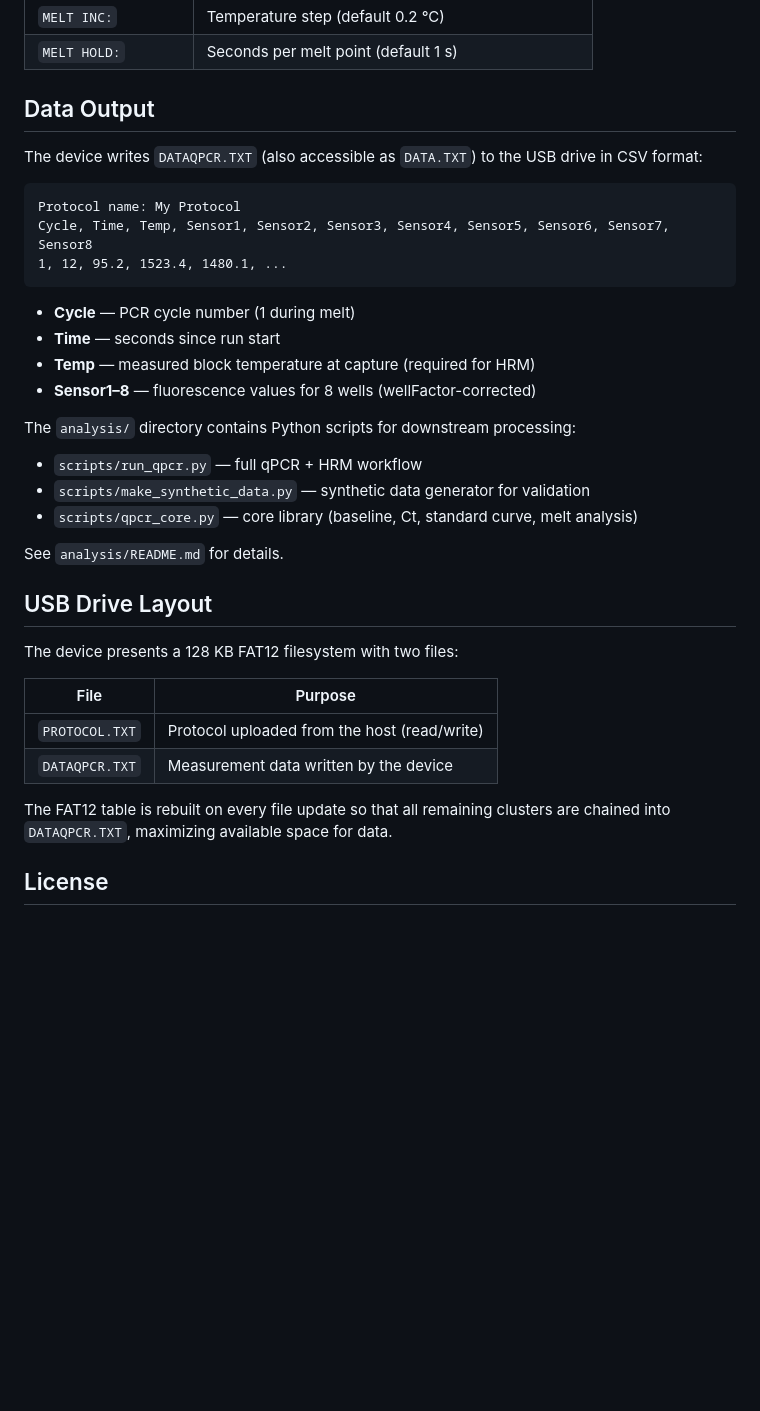
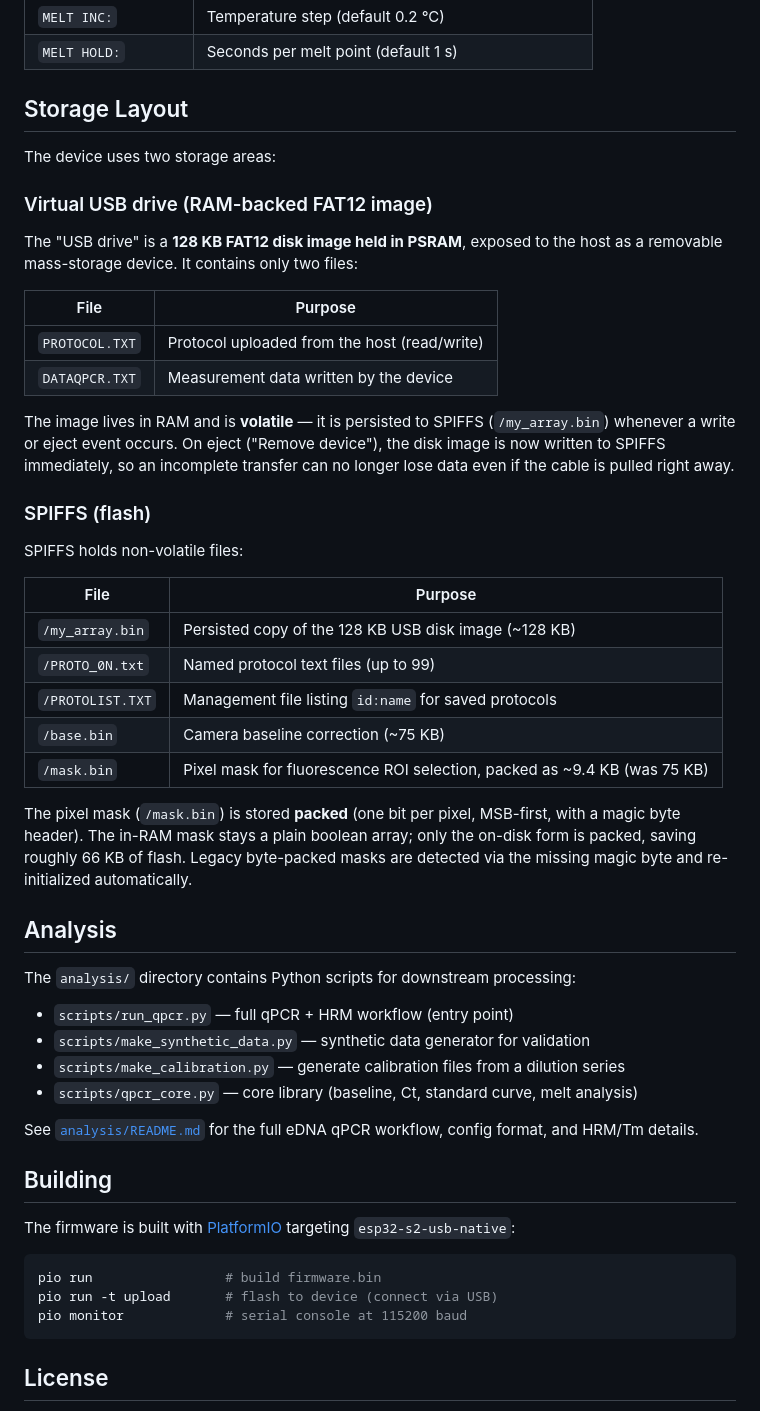
Before and after one commit to takakurausp/qPocketPCR-wHRM, a Markdown page: README.md, the part around one of its changes. Rendered like a GitHub page; blank space fills up the shorter version.

````diff
--- a/README.md
+++ b/README.md
@@ -111,39 +183,55 @@ MELT HOLD: 2
 | `MELT INC:` | Temperature step (default 0.2 °C) |
 | `MELT HOLD:` | Seconds per melt point (default 1 s) |
 
-## Data Output
+## Storage Layout
 
-The device writes `DATAQPCR.TXT` (also accessible as `DATA.TXT`) to the USB drive in CSV format:
+The device uses two storage areas:
 
-```
-Protocol name: My Protocol
-Cycle, Time, Temp, Sensor1, Sensor2, Sensor3, Sensor4, Sensor5, Sensor6, Sensor7, Sensor8
-1, 12, 95.2, 1523.4, 1480.1, ...
-```
+### Virtual USB drive (RAM-backed FAT12 image)
 
-- **Cycle** — PCR cycle number (1 during melt)
-- **Time** — seconds since run start
-- **Temp** — measured block temperature at capture (required for HRM)
-- **Sensor1–8** — fluorescence values for 8 wells (wellFactor-corrected)
-
-The `analysis/` directory contains Python scripts for downstream processing:
-
-- `scripts/run_qpcr.py` — full qPCR + HRM workflow
-- `scripts/make_synthetic_data.py` — synthetic data generator for validation
-- `scripts/qpcr_core.py` — core library (baseline, Ct, standard curve, melt analysis)
-
-See `analysis/README.md` for details.
-
-## USB Drive Layout
-
-The device presents a 128 KB FAT12 filesystem with two files:
+The "USB drive" is a **128 KB FAT12 disk image held in PSRAM**, exposed to the host as a removable mass-storage device. It contains only two files:
 
 | File | Purpose |
 |------|---------|
 | `PROTOCOL.TXT` | Protocol uploaded from the host (read/write) |
 | `DATAQPCR.TXT` | Measurement data written by the device |
 
-The FAT12 table is rebuilt on every file update so that all remaining clusters are chained into `DATAQPCR.TXT`, maximizing available space for data.
+The image lives in RAM and is **volatile** — it is persisted to SPIFFS (`/my_array.bin`) whenever a write or eject event occurs. On eject ("Remove device"), the disk image is now written to SPIFFS immediately, so an incomplete transfer can no longer lose data even if the cable is pulled right away.
+
+### SPIFFS (flash)
+
+SPIFFS holds non-volatile files:
+
+| File | Purpose |
+|------|---------|
+| `/my_array.bin` | Persisted copy of the 128 KB USB disk image (~128 KB) |
+| `/PROTO_0N.txt` | Named protocol text files (up to 99) |
+| `/PROTOLIST.TXT` | Management file listing `id:name` for saved protocols |
+| `/base.bin` | Camera baseline correction (~75 KB) |
+| `/mask.bin` | Pixel mask for fluorescence ROI selection, packed as ~9.4 KB (was 75 KB) |
+
+The pixel mask (`/mask.bin`) is stored **packed** (one bit per pixel, MSB-first, with a magic byte header). The in-RAM mask stays a plain boolean array; only the on-disk form is packed, saving roughly 66 KB of flash. Legacy byte-packed masks are detected via the missing magic byte and re-initialized automatically.
+
+## Analysis
+
+The `analysis/` directory contains Python scripts for downstream processing:
+
+- `scripts/run_qpcr.py` — full qPCR + HRM workflow (entry point)
+- `scripts/make_synthetic_data.py` — synthetic data generator for validation
+- `scripts/make_calibration.py` — generate calibration files from a dilution series
+- `scripts/qpcr_core.py` — core library (baseline, Ct, standard curve, melt analysis)
+
+See [`analysis/README.md`](analysis/README.md) for the full eDNA qPCR workflow, config format, and HRM/Tm details.
+
+## Building
+
+The firmware is built with [PlatformIO](https://platformio.org/) targeting `esp32-s2-usb-native`:
+
+```bash
+pio run                 # build firmware.bin
+pio run -t upload       # flash to device (connect via USB)
+pio monitor             # serial console at 115200 baud
+```
 
 ## License
 
````
Also changed, not shown: other parts of README.md (+83 -11 lines), README_jp.md (added, +240 -0 lines).
